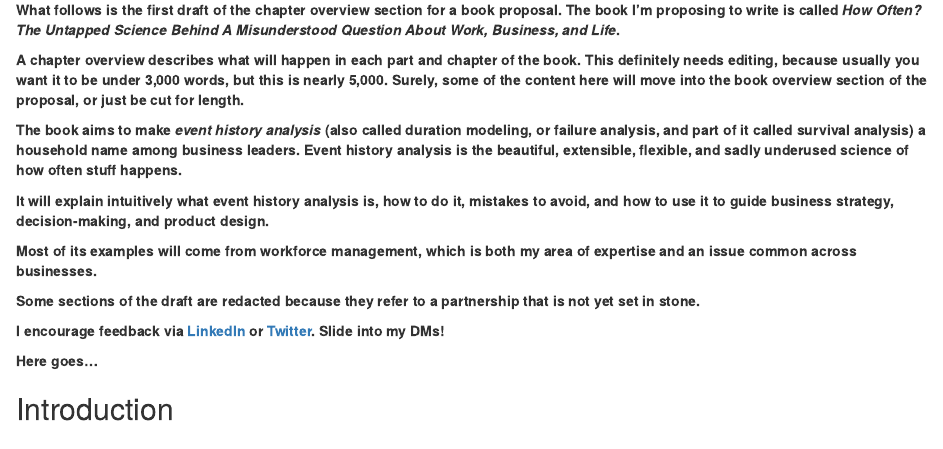
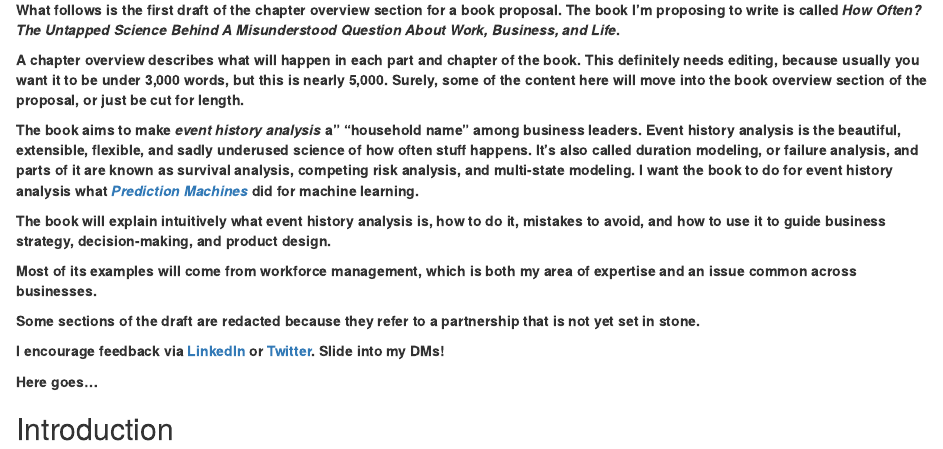
Before and after one commit to hanowell/slipbox, an R Markdown document (content/post/2022-08-31-chapter-overview-how-often-the-untapped-science-behind-a-misunderstood-question-about-work-business-and-life/index.Rmd): the page in a window 1100 px wide, from 220 px down. Rendered offline with R 4.5, knitr and Pandoc, with nearby package versions.

Commit message:
FIx post again

```diff
--- a/content/post/2022-08-31-chapter-overview-how-often-the-untapped-science-behind-a-misunderstood-question-about-work-business-and-life/index.Rmd
+++ b/content/post/2022-08-31-chapter-overview-how-often-the-untapped-science-behind-a-misunderstood-question-about-work-business-and-life/index.Rmd
@@ -14,9 +14,9 @@ tags:
 
 **A chapter overview describes what will happen in each part and chapter of the book. This definitely needs editing, because usually you want it to be under 3,000 words, but this is nearly 5,000. Surely, some of the content here will move into the book overview section of the proposal, or just be cut for length.**
 
-**The book aims to make _event history analysis_ (also called duration modeling, or failure analysis, and part of it called survival analysis) a household name among business leaders. Event history analysis is the beautiful, extensible, flexible, and sadly underused science of how often stuff happens.**
+**The book aims to make _event history analysis_ a" "household name" among business leaders. Event history analysis is the beautiful, extensible, flexible, and sadly underused science of how often stuff happens. It's also called duration modeling, or failure analysis, and parts of it are known as survival analysis, competing risk analysis, and multi-state modeling. I want the book to do for event history analysis what [_Prediction Machines_](https://www.amazon.com/Prediction-Machines-Economics-Artificial-Intelligence-ebook/dp/B075GXJPFS/ref=sr_1_1?gclid=Cj0KCQjwjbyYBhCdARIsAArC6LKWoUkpLu2AHAp85zhLzKxAt8Ql3HiJeP9lurKh6am-y-xJ8DfrPPYaApd7EALw_wcB&hvadid=241897436765&hvdev=c&hvlocphy=9033269&hvnetw=g&hvqmt=e&hvrand=13120673947514348773&hvtargid=kwd-446246170447&hydadcr=16378_10302381&keywords=prediction+machines&qid=1662004075&sr=8-1) did for machine learning.**
 
-**It will explain intuitively what event history analysis is, how to do it, mistakes to avoid, and how to use it to guide business strategy, decision-making, and product design.**
+**The book will explain intuitively what event history analysis is, how to do it, mistakes to avoid, and how to use it to guide business strategy, decision-making, and product design.**
 
 **Most of its examples will come from workforce management, which is both my area of expertise and an issue common across businesses.**
 
```
Also changed, not shown: content/post/2022-08-31-chapter-overview-how-often-the-untapped-science-behind-a-misunderstood-question-about-work-business-and-life/index.html.
